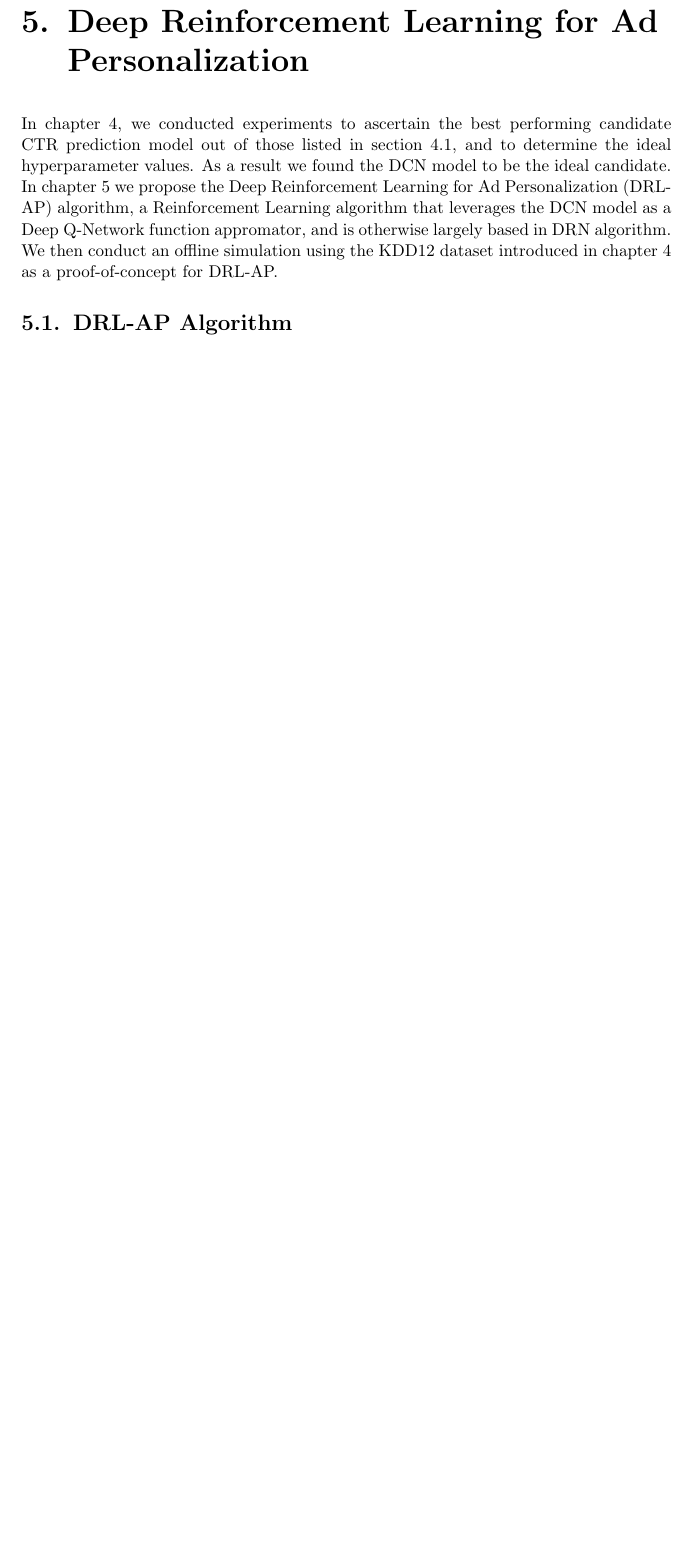
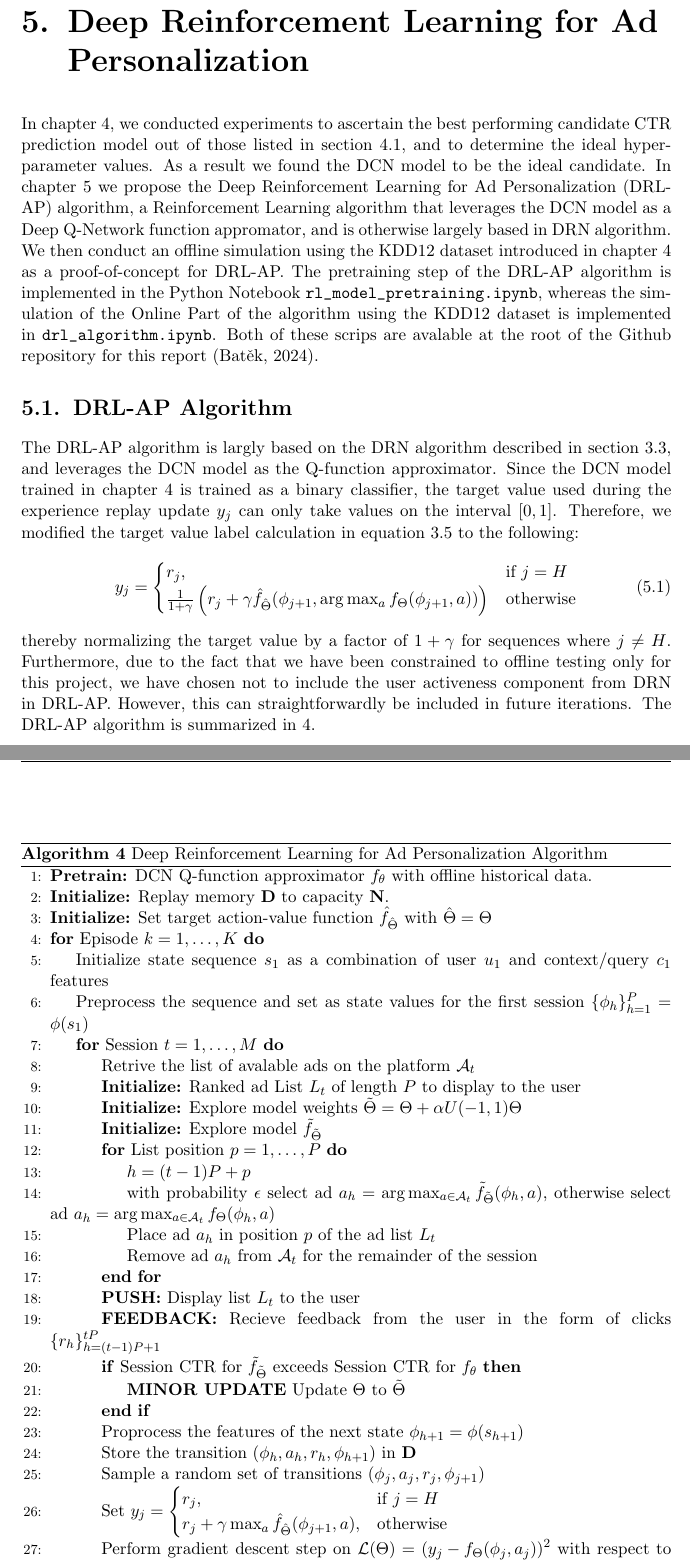
Before and after one commit to martinbatek/drl-ad-personalization, a LaTeX thesis (latex_report/main.tex): part of page 51 of 58 before the commit and two parts of pages 51 and 52 of 60 after it, the two joined at a grey line, cut so that both start at the same text, the shorter picture padded with empty space. Compiled offline with pdfLaTeX.

Commit message:
making progress with drl algo

```diff
--- a/latex_report/main.tex
+++ b/latex_report/main.tex
@@ -1816,5 +1816,64 @@ for Ad Personalization (DRL-AP) algorithm, a Reinforcement
 Learning algorithm that leverages the DCN model as a Deep Q-Network function appromator, and is
 otherwise largely based in DRN algorithm. We then conduct an offline simulation using the KDD12
 dataset introduced in chapter~\ref{chap:deep-ctr-model-evaluation} as a proof-of-concept for DRL-AP.
+The pretraining step of the DRL-AP algorithm is implemented in the Python Notebook \verb|rl_model_pretraining.ipynb|,
+whereas the simulation of the Online Part of the algorithm using the KDD12 dataset is implemented in
+\verb|drl_algorithm.ipynb|. Both of these scrips are avalable at the root of the Github repository
+for this report \citep{Batek_Deep_Reinforcement_Leaning_2024}.
 
 \section{DRL-AP Algorithm}
+
+The DRL-AP algorithm is largly based on the DRN algorithm described in section~\ref{sec:drn},
+and leverages the DCN model as the Q-function approximator. Since the DCN model trained in
+chapter~\ref{chap:deep-ctr-model-evaluation} is trained as a binary classifier, the target
+value used during the experience replay update $y_j$ can only take values on the interval $[0,1]$.
+Therefore, we modified
+the target value label calculation in equation~\ref{eqn:ddqn} to the following:
+\begin{equation}
+    \label{eqn:drl-ap-target}
+    y_j =
+    \begin{cases}
+        r_j, & \text{if } j=H\\
+        \frac{1}{1+\gamma}\left(r_j + \gamma \hat{f}_{\hat{\Theta}}(\phi_{j+1},\arg \max_{a}f_{\Theta}(\phi_{j+1},a))\right) & \text{otherwise}
+    \end{cases}
+\end{equation}
+thereby normalizing the target value by a factor of $1+\gamma$ for sequences
+where $j\neq H$. Furthermore, due to the fact that we have been constrained
+to offline testing only for this project, we have chosen not to include the
+user activeness component from DRN in DRL-AP. However, this can straightforwardly
+be included in future iterations. The DRL-AP algorithm is summarized in \ref{alg:drl-ap}.
+
+\begin{algorithm}
+    \caption{Deep Reinforcement Learning for Ad Personalization Algorithm}
+    \label{alg:drl-ap}
+    \begin{algorithmic}[1]
+        \State \textbf{Pretrain:} DCN Q-function approximator $f_{\theta}$ with offline historical data.
+        \State \textbf{Initialize:} Replay memory $\mathbf{D}$ to capacity $\mathbf{N}$.
+        \State \textbf{Initialize:} Set target action-value function $\hat{f}_{\hat{\Theta}}$ with $\hat{\Theta} = \Theta$
+        \For{Episode $k=1,\ldots, K$}
+            \State Initialize state sequence $s_1$ as a combination of user $u_1$ and context/query $c_1$ features
+            \State Preprocess the sequence and set as state values for the first session $\{\phi_h\}_{h=1}^P = \phi(s_1)$
+            \For{Session $t=1,\ldots,M$}
+            \State Retrive the list of avalable ads on the platform $\mathcal{A}_t$
+            \State \textbf{Initialize:} Ranked ad List $L_t$ of length $P$ to display to the user
+            \State \textbf{Initialize:} Explore model weights $\tilde{\Theta} = \Theta + \alpha U(-1,1) \Theta$
+            \State \textbf{Initialize:} Explore model $\tilde{f}_{\tilde{\Theta}}$
+                \For{List position $p=1,\ldots,P$}
+                    \State $h = (t-1)P + p$
+                    \State with probability $\epsilon$ select ad $a_h = \arg\max_{a \in \mathcal{A}_t} \Tilde{f}_{\tilde{\Theta}}(\phi_h, a)$,
+                    otherwise select ad $a_h = \arg\max_{a \in \mathcal{A}_t} f_{\Theta}(\phi_h, a)$
+                    %\State Execute action $a_h$ and observe reward $r_h(s_h, a_h)$ and the next state $s_{h+1}$
+                    \State Place ad $a_h$ in position $p$ of the ad list $L_t$
+                    \State Remove ad $a_h$ from $\mathcal{A}_t$ for the remainder of the session
+                \EndFor
+            \State \textbf{PUSH:} Display list $L_t$ to the user
+            \State \textbf{FEEDBACK:} Recieve feedback from the user in the form of clicks $\{r_h\}_{h=(t-1)P+1}^{tP}$
+            \If{Session CTR for $\tilde{f}_{\tilde{\Theta}}$ exceeds Session CTR for $f_{\theta}$}
+                \State \textbf{MINOR UPDATE} Update $\Theta$ to $\tilde{\Theta}$
+            \EndIf
+            \State Proprocess the features of the next state $\phi_{h+1} = \phi(s_{h+1})$
+            \State Store the transition $(\phi_{h}, a_h, r_h, \phi_{h+1})$ in $\mathbf{D}$
+            \State Sample a random set of transitions $(\phi_{j}, a_j, r_j, \phi_{j+1})$
+            \State Set $y_j = \begin{cases} r_j, & \text{if } j=H\\ r_j + \gamma \max_{a} \hat{f}_{\hat{\Theta}}(\phi_{j+1},a), & \text{otherwise} \end{cases}$
+            \State Perform gradient descent step on $\mathcal{L}(\Theta) = \left(y_j - f_{\Theta}(\phi_j,a_j)\right)^2$ with respect to $\Theta$
+            \State Every $C$ steps reset the target action-value function $\hat{f} = f$ by setting weights $\hat{\Theta} = \Theta$
```
Also changed, not shown: latex_report/main.pdf, latex_report/main.tex (4 more changed lines), 1 other file.
